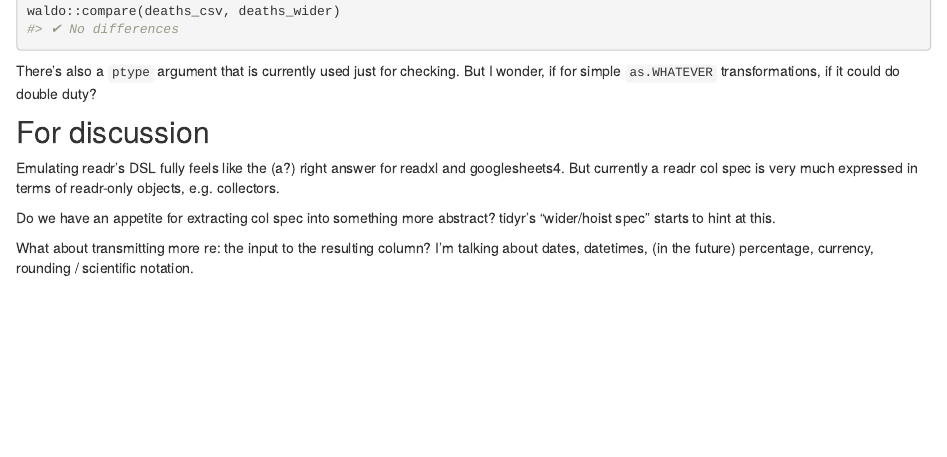
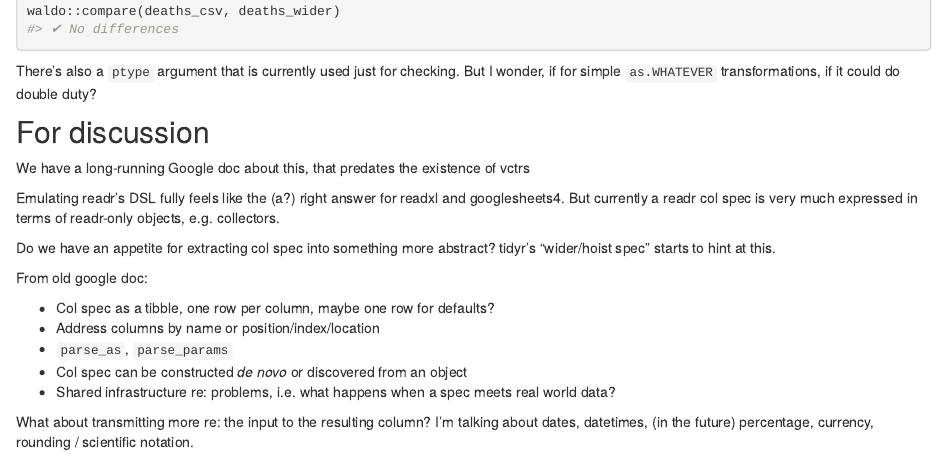
Before and after one commit to jennybc/colspec, an R Markdown document (index.Rmd): the page in a window 1100 px wide, from 9060 px down. Rendered offline with R 4.5, knitr and Pandoc, with nearby package versions; drawn as R Markdown's standard HTML page in place of the format the file asks for; some code elsewhere in the file could not run offline.

Commit message:
A few more notes

```diff
--- a/index.Rmd
+++ b/index.Rmd
@@ -315,11 +315,21 @@ But I wonder, if for simple `as.WHATEVER` transformations, if it could do double
 
 ## For discussion
 
+We have a long-running Google doc about this, that predates the existence of vctrs
+
 Emulating readr's DSL fully feels like the (a?) right answer for readxl and googlesheets4.
 But currently a readr col spec is very much expressed in terms of readr-only objects, e.g. collectors.
 
 Do we have an appetite for extracting col spec into something more abstract?
 tidyr's "wider/hoist spec" starts to hint at this.
 
+From old google doc:
+
+* Col spec as a tibble, one row per column, maybe one row for defaults?
+* Address columns by name or position/index/location
+* `parse_as`, `parse_params`
+* Col spec can be constructed *de novo* or discovered from an object
+* Shared infrastructure re: problems, i.e. what happens when a spec meets real world data?
+
 What about transmitting more re: the input to the resulting column?
 I'm talking about dates, datetimes, (in the future) percentage, currency, rounding / scientific notation.
```
